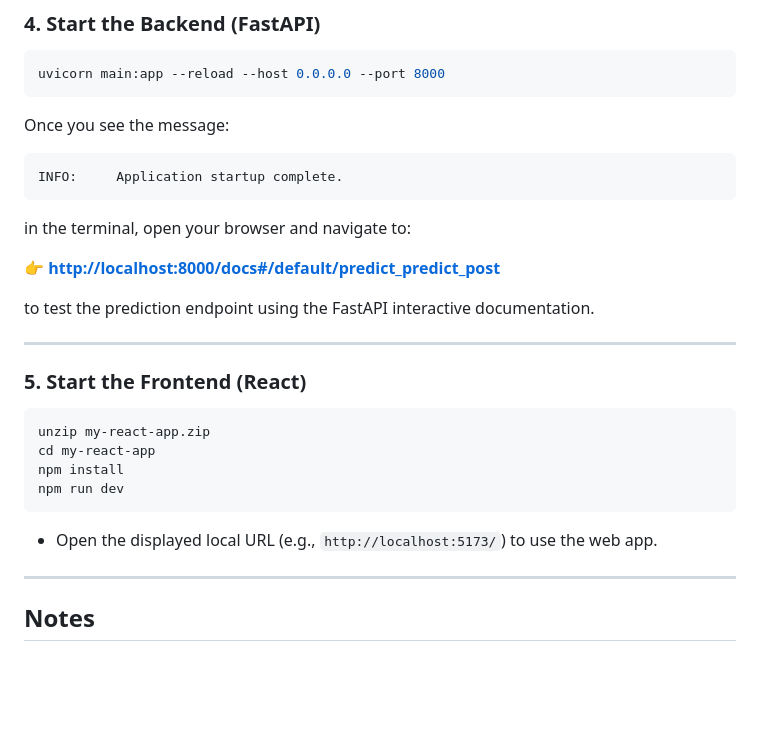
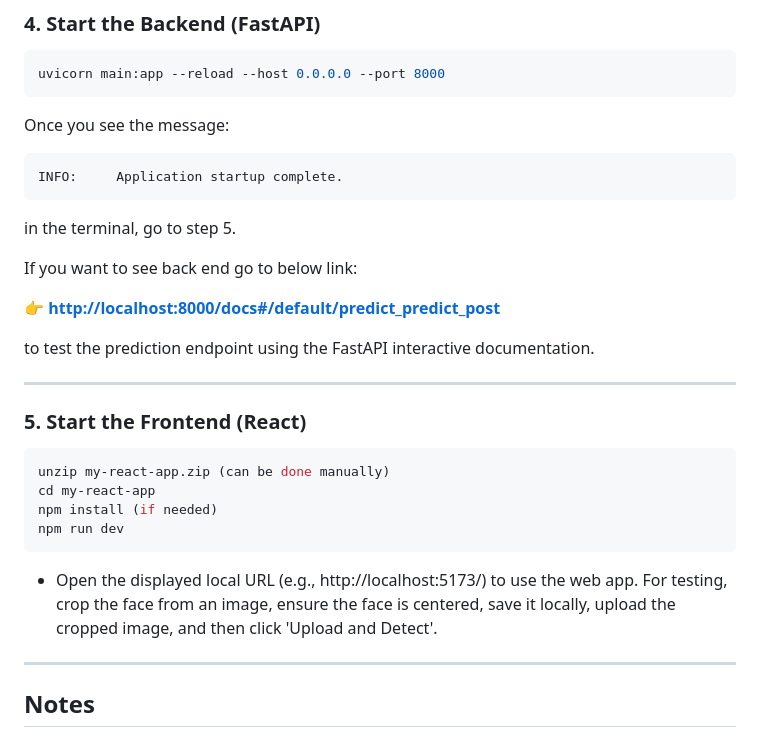
Before and after one commit to upasanaaa/42578-Advanced-business-analytics, a Markdown page: README.md, the part around the change. Rendered like a GitHub page; blank space fills up the shorter version.

````diff
--- a/README.md
+++ b/README.md
@@ -108,7 +108,9 @@ Once you see the message:
 INFO:     Application startup complete.
 ```
 
-in the terminal, open your browser and navigate to:
+in the terminal, go to step 5.
+
+If you want to see back end go to below link:
 
 👉 **[http://localhost:8000/docs#/default/predict_predict_post](http://localhost:8000/docs#/default/predict_predict_post)**
 
@@ -119,13 +121,13 @@ to test the prediction endpoint using the FastAPI interactive documentation.
 ### 5. Start the Frontend (React)
 
 ```bash
-unzip my-react-app.zip
+unzip my-react-app.zip (can be done manually)
 cd my-react-app
-npm install
+npm install (if needed)
 npm run dev
 ```
 
-- Open the displayed local URL (e.g., `http://localhost:5173/`) to use the web app.
+- Open the displayed local URL (e.g., http://localhost:5173/) to use the web app. For testing, crop the face from an image, ensure the face is centered, save it locally, upload the cropped image, and then click 'Upload and Detect'.
 
 ---
 
````
